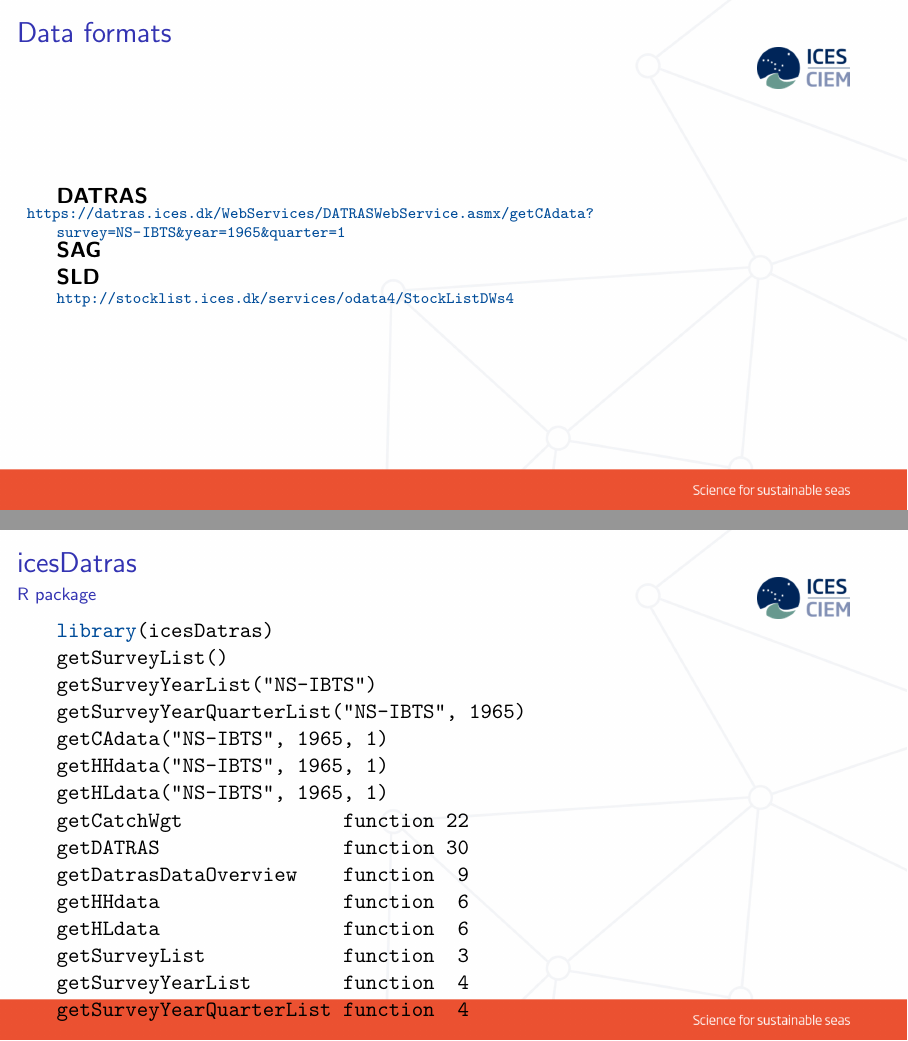
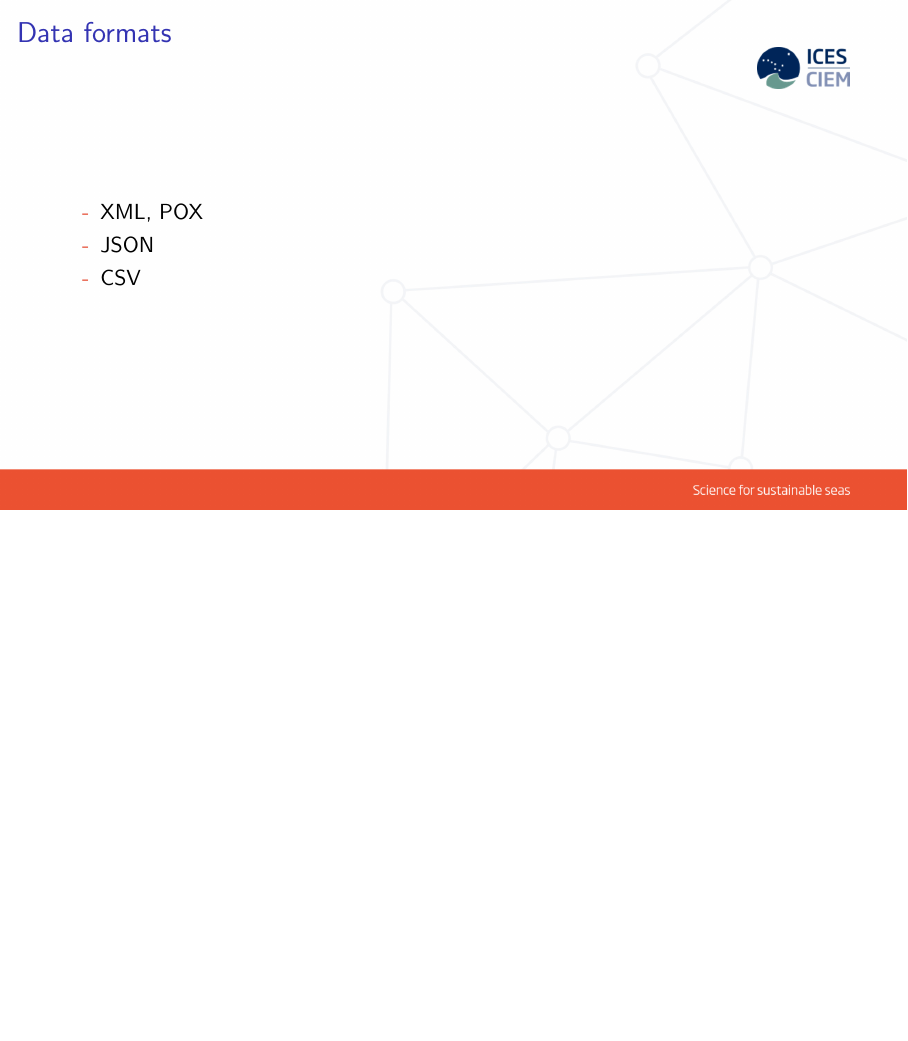
Before and after one commit to ices-tools-dev/webservicesDemo, LaTeX slides (slides/webservices.tex): pages 10 and 13 of 19 before the commit and page 10 of 17 after it, the two joined at a grey line, the shorter picture padded with empty space. Compiled offline with pdfLaTeX.

Commit message:
Upload PDF slides

```diff
--- a/slides/webservices.tex
+++ b/slides/webservices.tex
@@ -125,17 +125,27 @@
 
 % ______________________________________________________________________________
 
+% ______________________________________________________________________________
+
 \begin{frame}{Data formats}
-  \textbf{DATRAS}\\
-  \begin{minipage}{60ex}
-    \setlength\parindent{-15pt}
-    \blue\scriptsize\url{https://datras.ices.dk/WebServices/DATRASWebService.asmx/getCAdata?survey=NS-IBTS\&year=1965\&quarter=1}
-  \end{minipage}\\
-  \textbf{SAG}\\
+  \begin{itemize}
+    \item[-] XML, POX
+    \item[-] JSON
+    \item[-] CSV
+  \end{itemize}
+\end{frame}
 
-  \textbf{SLD}\\
-  \blue\scriptsize\url{http://stocklist.ices.dk/services/odata4/StockListDWs4}
-\end{frame}
+% \begin{frame}{Data formats}
+%   \textbf{DATRAS}\\
+%   \begin{minipage}{60ex}
+%     \setlength\parindent{-15pt}
+%     \blue\scriptsize\url{https://datras.ices.dk/WebServices/DATRASWebService.asmx/getCAdata?survey=NS-IBTS\&year=1965\&quarter=1}
+%   \end{minipage}\\
+%   \textbf{SAG}\\
+
+%   \textbf{SLD}\\
+%   \blue\scriptsize\url{http://stocklist.ices.dk/services/odata4/StockListDWs4}
+% \end{frame}
 
 % ______________________________________________________________________________
 
@@ -191,26 +201,3 @@
 
 % ______________________________________________________________________________
 
-\begin{frame}[fragile]{icesDatras}{R package}
-\begin{semiverbatim}
-\r{library}(icesDatras)
-getSurveyList()
-getSurveyYearList("NS-IBTS")
-getSurveyYearQuarterList("NS-IBTS", 1965)
-getCAdata("NS-IBTS", 1965, 1)
-getHHdata("NS-IBTS", 1965, 1)
-getHLdata("NS-IBTS", 1965, 1)
-getCatchWgt              function 22
-getDATRAS                function 30
-getDatrasDataOverview    function  9
-getHHdata                function  6
-getHLdata                function  6
-getSurveyList            function  3
-getSurveyYearList        function  4
-getSurveyYearQuarterList function  4
-\end{semiverbatim}
-\end{frame}
-
-% ______________________________________________________________________________
-
-\begin{frame}{Data formats}
@@ -224,4 +224,3 @@ getSurveyYearQuarterList function  4
 % ______________________________________________________________________________
 
 \begin{frame}{R}
-  Scientific data analysis, TAF
@@ -240,4 +240,3 @@ getSurveyYearQuarterList function  4
 % ______________________________________________________________________________
 
 \begin{frame}{ICES packages for web services}
-  icesDatras
@@ -261,2 +259,0 @@ getSurveyYearQuarterList function  4
-  Get survey indices (and other data products) from DATRAS into R
-  [Data products could be provided using web service operators]
```
Also changed, not shown: slides/webservices.pdf (added), slides/webservices.tex (50 more changed lines), 1 other file.
